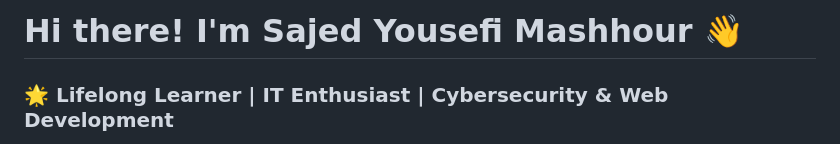
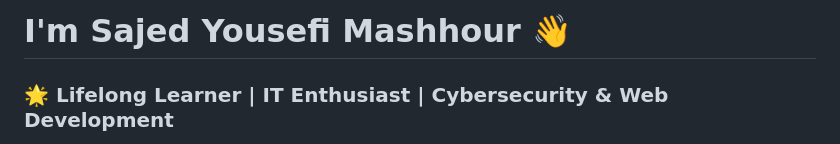
Before and after one commit to sajious/My-Page, a Markdown page: README.md, the part around the change. Drawn GitHub-style.

```diff
--- a/README.md
+++ b/README.md
@@ -1,4 +1,4 @@
-# Hi there! I'm Sajed Yousefi Mashhour 👋
+# I'm Sajed Yousefi Mashhour 👋
 
 ### 🌟 **Lifelong Learner | IT Enthusiast | Cybersecurity & Web Development**
 
```
